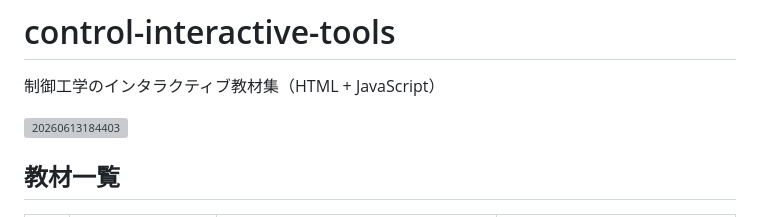
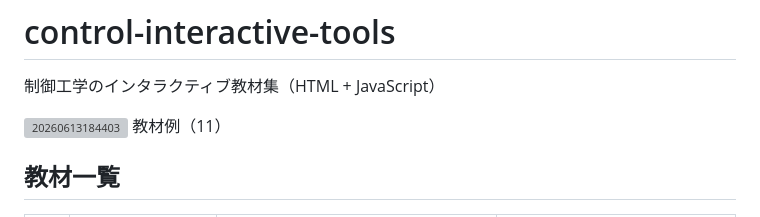
Before and after one commit to Hiroshi-Okajima/control-interactive-tools, a Markdown page: README.md, the part around the change. Drawn GitHub-style; grey boxes are pictures that could not be loaded.

```diff
--- a/README.md
+++ b/README.md
@@ -3,6 +3,7 @@
 制御工学のインタラクティブ教材集（HTML + JavaScript）
 
 <img width="1087" height="807" alt="20260613184403" src="https://github.com/user-attachments/assets/9faa63eb-6a1c-4a6c-bc0d-87a6941f1740" />
+教材例（11）
 
 ## 教材一覧
 | # | 教材名 | 内容 | ファイル |
```
